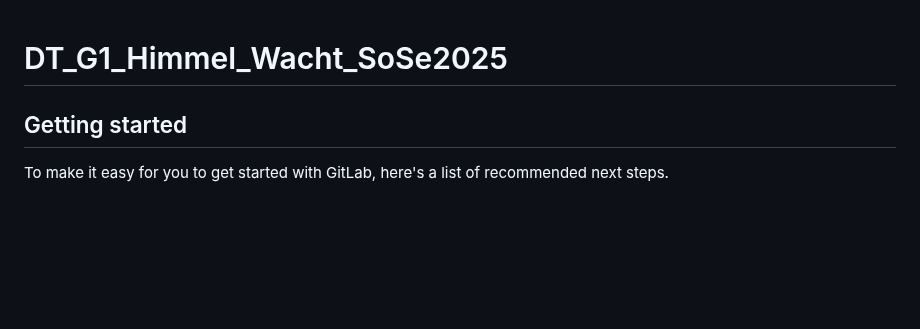
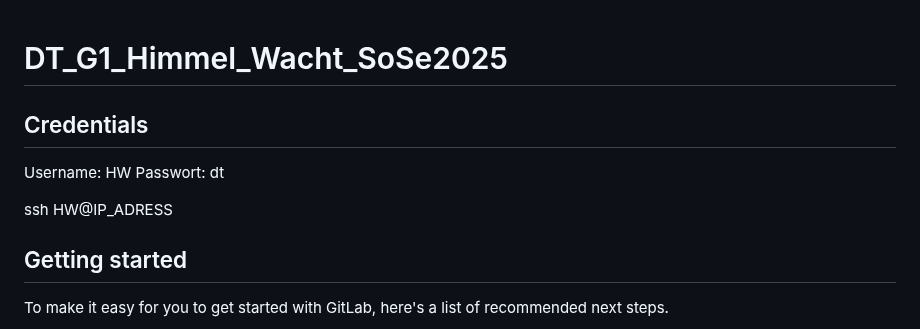
Before and after one commit to fabibec/HimmelWacht, a Markdown page: README.md, the part around the change. Rendered like a GitHub page; blank space fills up the shorter version.

Commit message:
Add Credentials to README.md

```diff
--- a/README.md
+++ b/README.md
@@ -1,6 +1,11 @@
 # DT_G1_Himmel_Wacht_SoSe2025
 
+## Credentials
 
+Username: HW
+Passwort: dt
+
+ssh HW@IP_ADRESS
 
 ## Getting started
 
```
